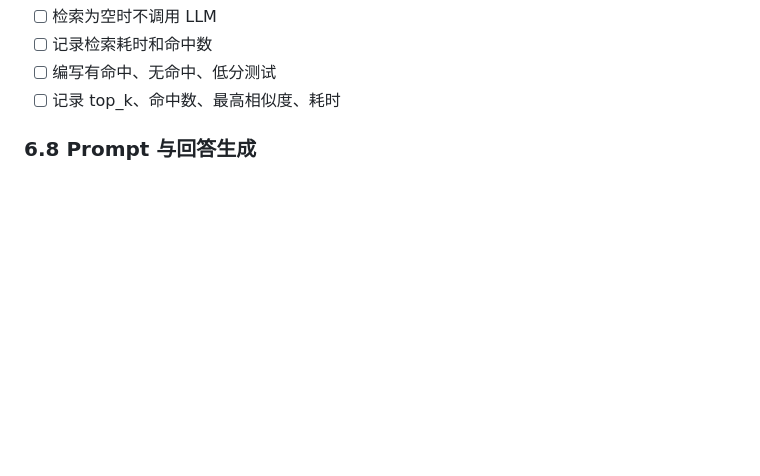
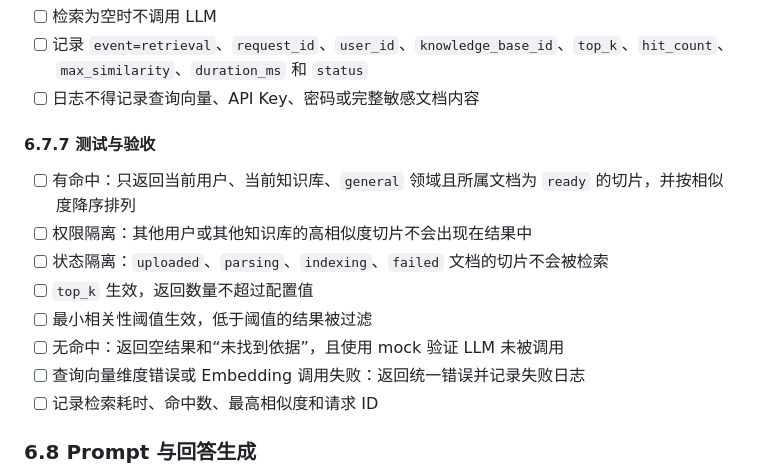
Before and after one commit to 317-wq/Prag, a Markdown page: spec.md, the part around one of its changes. Rendered like a GitHub page; blank space fills up the shorter version.

```diff
--- a/spec.md
+++ b/spec.md
@@ -346,7 +394,17 @@ uploaded → parsing → indexing → ready
 - [ ] 检索为空时不调用 LLM
-- [ ] 记录检索耗时和命中数
-- [ ] 编写有命中、无命中、低分测试
-- [ ] 记录 top_k、命中数、最高相似度、耗时
+- [ ] 记录 `event=retrieval`、`request_id`、`user_id`、`knowledge_base_id`、`top_k`、`hit_count`、`max_similarity`、`duration_ms` 和 `status`
+- [ ] 日志不得记录查询向量、API Key、密码或完整敏感文档内容
+
+#### 6.7.7 测试与验收
+
+- [ ] 有命中：只返回当前用户、当前知识库、`general` 领域且所属文档为 `ready` 的切片，并按相似度降序排列
+- [ ] 权限隔离：其他用户或其他知识库的高相似度切片不会出现在结果中
+- [ ] 状态隔离：`uploaded`、`parsing`、`indexing`、`failed` 文档的切片不会被检索
+- [ ] `top_k` 生效，返回数量不超过配置值
+- [ ] 最小相关性阈值生效，低于阈值的结果被过滤
+- [ ] 无命中：返回空结果和“未找到依据”，且使用 mock 验证 LLM 未被调用
+- [ ] 查询向量维度错误或 Embedding 调用失败：返回统一错误并记录失败日志
+- [ ] 记录检索耗时、命中数、最高相似度和请求 ID
 
 ### 6.8 Prompt 与回答生成
 
```
Also changed, not shown: other parts of spec.md (+53 -5 lines).
